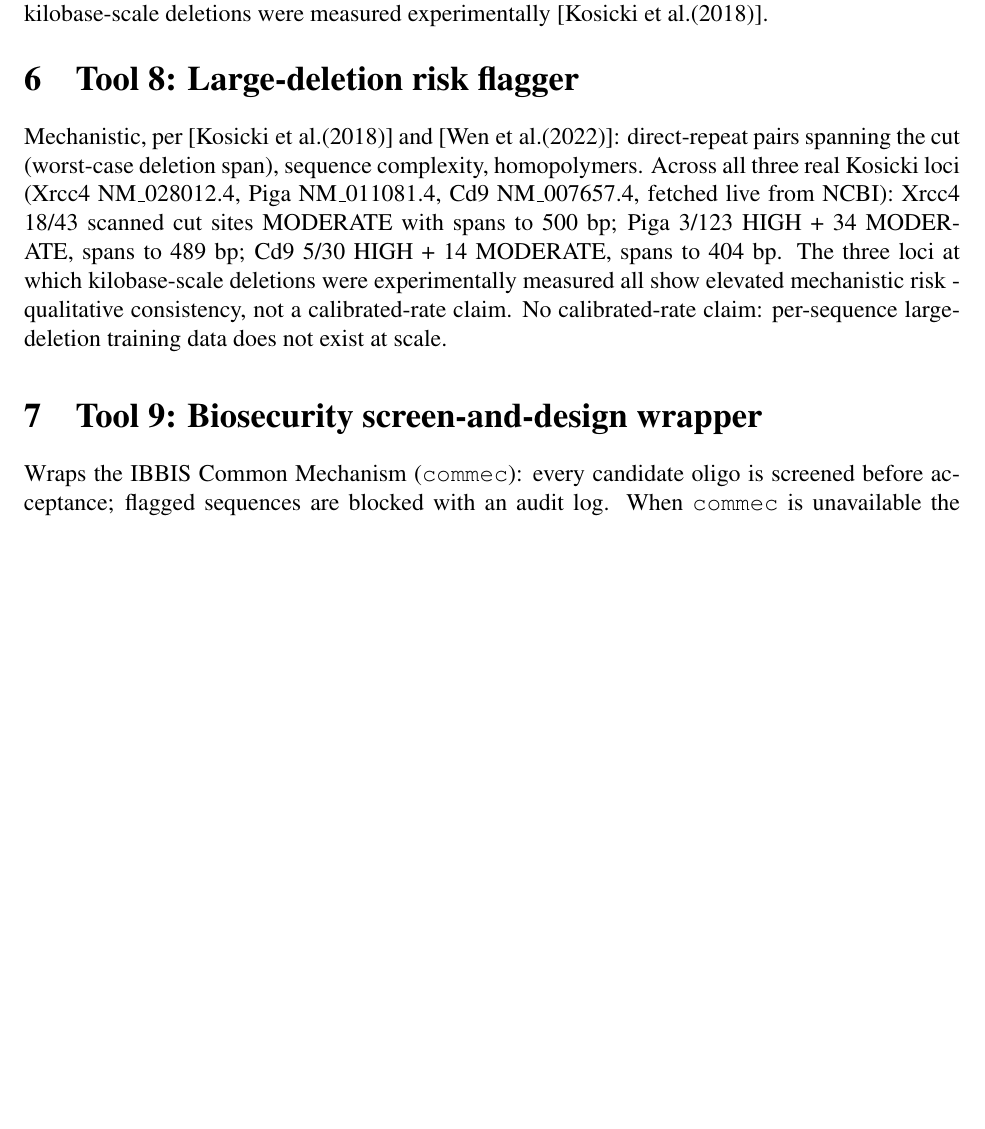
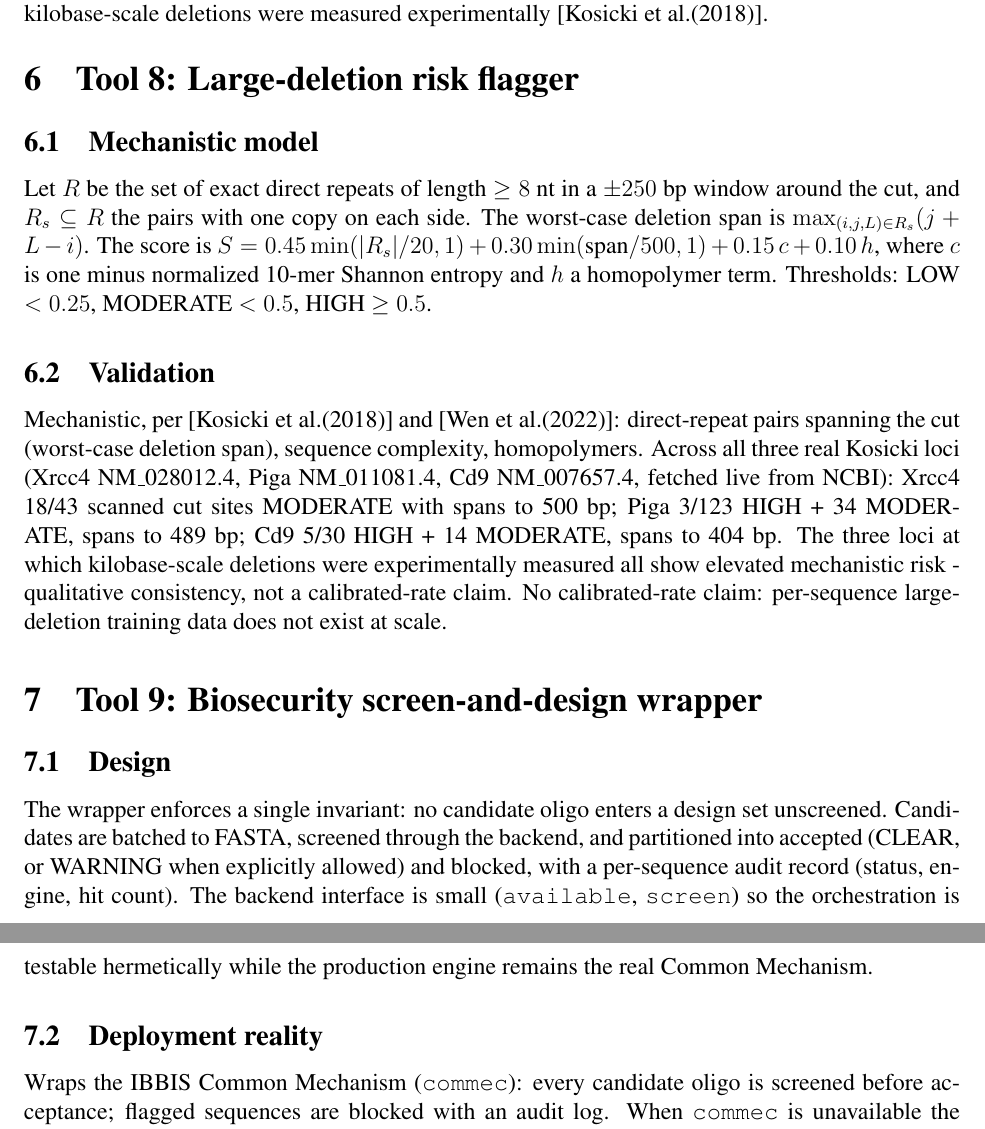
Before and after one commit to uditakankananonononono/mega27-06b-crispr-gap-tools-6-10, a LaTeX paper (paper/main.tex): part of page 5 of 7 before the commit and two parts of pages 5 and 6 of 7 after it, the two joined at a grey line, cut so that both start at the same text, the shorter picture padded with empty space. Compiled offline with pdfLaTeX.

Commit message:
Paper: tool-8 scoring math + tool-9 design invariant; crisprSQL off-target note in provenance - 17 commits

```diff
--- a/paper/main.tex
+++ b/paper/main.tex
@@ -160,6 +160,15 @@ experimentally \cite{kosicki2018}.}
 \label{fig:xrcc4}\end{figure}
 
 \section{Tool 8: Large-deletion risk flagger}
+\subsection{Mechanistic model}
+Let $R$ be the set of exact direct repeats of length $\ge 8$~nt in a
+$\pm 250$~bp window around the cut, and $R_s \subseteq R$ the pairs with one
+copy on each side. The worst-case deletion span is $\max_{(i,j,L)\in R_s} (j+L-i)$.
+The score is
+$S = 0.45\min(|R_s|/20,1) + 0.30\min(\text{span}/500,1) + 0.15\,c + 0.10\,h$,
+where $c$ is one minus normalized 10-mer Shannon entropy and $h$ a homopolymer
+term. Thresholds: LOW $<0.25$, MODERATE $<0.5$, HIGH $\ge 0.5$.
+\subsection{Validation}
 Mechanistic, per \cite{kosicki2018} and \cite{wen2022}: direct-repeat pairs
 spanning the cut (worst-case deletion span), sequence complexity, homopolymers.
 Across all three real Kosicki loci (Xrcc4 NM\_028012.4, Piga NM\_011081.4,
@@ -171,6 +180,15 @@ mechanistic risk - qualitative consistency, not a calibrated-rate claim. No cali
 per-sequence large-deletion training data does not exist at scale.
 
 \section{Tool 9: Biosecurity screen-and-design wrapper}
+\subsection{Design}
+The wrapper enforces a single invariant: no candidate oligo enters a design
+set unscreened. Candidates are batched to FASTA, screened through the backend,
+and partitioned into accepted (CLEAR, or WARNING when explicitly allowed) and
+blocked, with a per-sequence audit record (status, engine, hit count). The
+backend interface is small (\texttt{available}, \texttt{screen}) so the
+orchestration is testable hermetically while the production engine remains the
+real Common Mechanism.
+\subsection{Deployment reality}
 Wraps the IBBIS Common Mechanism (\texttt{commec}): every candidate oligo is
 screened before acceptance; flagged sequences are blocked with an audit log.
 When \texttt{commec} is unavailable the wrapper raises rather than silently
```
Also changed, not shown: data/PROVENANCE.md (+7 -0 lines), paper/main.pdf, 2 other files.
